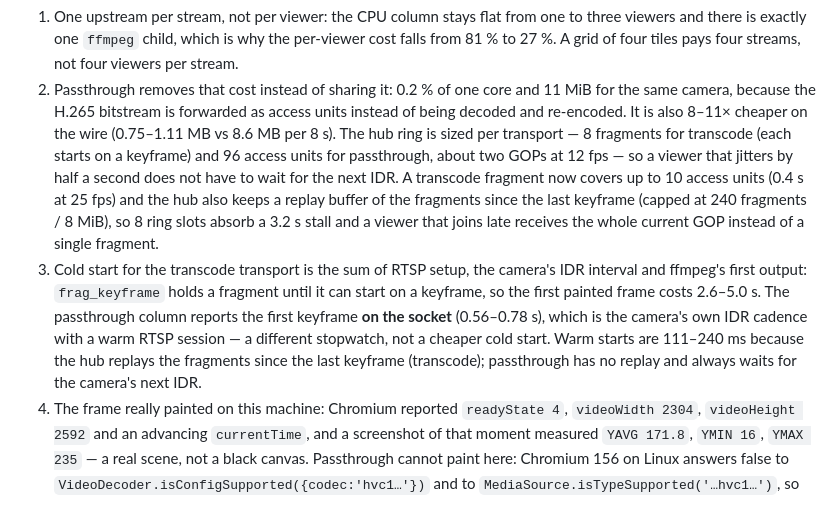
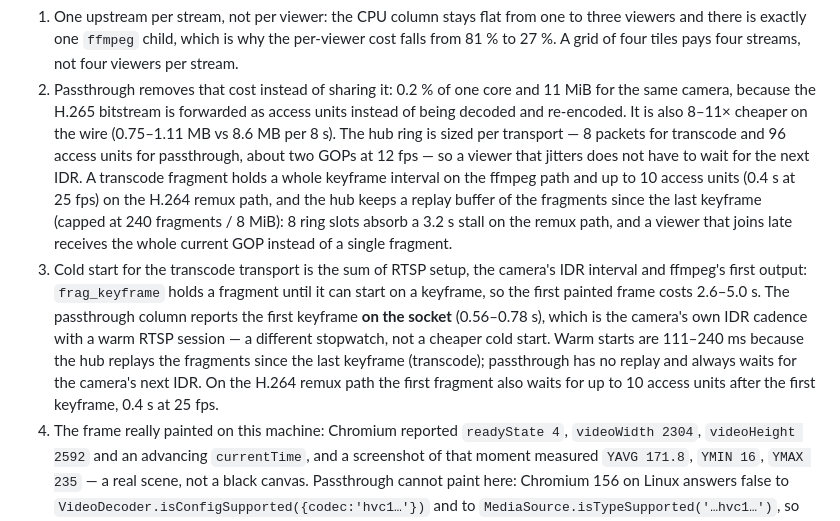
Before and after one commit to tickernelz/proview-cctv-web, a Markdown page: docs/performance.md, the part around the change. Drawn GitHub-style.

Commit message:
docs(perf): describe the replay buffer and the remux fragment size
The ring paragraph still said every transcode fragment starts on a keyframe,
which only holds for the ffmpeg path now. It also missed the replay buffer and
the 0.4 s fill of a remux fragment, and parity.md still described replay as the
newest fragment only.

```diff
--- a/docs/performance.md
+++ b/docs/performance.md
@@ -195,13 +195,14 @@ Reading the numbers:
    11 MiB for the same camera, because the H.265 bitstream is forwarded as
    access units instead of being decoded and re-encoded. It is also 8–11×
    cheaper on the wire (0.75–1.11 MB vs 8.6 MB per 8 s). The hub ring is sized
-   per transport — 8 fragments for transcode (each starts on a keyframe) and 96
-   access units for passthrough, about two GOPs at 12 fps — so a viewer that
-   jitters by half a second does not have to wait for the next IDR. A transcode
-   fragment now covers up to 10 access units (0.4 s at 25 fps) and the hub also
-   keeps a replay buffer of the fragments since the last keyframe (capped at 240
-   fragments / 8 MiB), so 8 ring slots absorb a 3.2 s stall and a viewer that
-   joins late receives the whole current GOP instead of a single fragment.
+   per transport — 8 packets for transcode and 96 access units for passthrough,
+   about two GOPs at 12 fps — so a viewer that jitters does not have to wait for
+   the next IDR. A transcode fragment holds a whole keyframe interval on the
+   ffmpeg path and up to 10 access units (0.4 s at 25 fps) on the H.264 remux
+   path, and the hub keeps a replay buffer of the fragments since the last
+   keyframe (capped at 240 fragments / 8 MiB): 8 ring slots absorb a 3.2 s
+   stall on the remux path, and a viewer that joins late receives the whole
+   current GOP instead of a single fragment.
 3. Cold start for the transcode transport is the sum of RTSP setup, the
    camera's IDR interval and ffmpeg's first output: `frag_keyframe` holds a
    fragment until it can start on a keyframe, so the first painted frame
@@ -210,7 +211,8 @@ Reading the numbers:
    a warm RTSP session — a different stopwatch, not a cheaper cold start.
    Warm starts are 111–240 ms because the hub replays the fragments since the
    last keyframe (transcode); passthrough has no replay and always waits for the
-   camera's next IDR.
+   camera's next IDR. On the H.264 remux path the first fragment also waits for
+   up to 10 access units after the first keyframe, 0.4 s at 25 fps.
 4. The frame really painted on this machine: Chromium reported `readyState 4`,
    `videoWidth 2304`, `videoHeight 2592` and an advancing `currentTime`, and a
    screenshot of that moment measured `YAVG 171.8`, `YMIN 16`, `YMAX 235` — a
```
Also changed, not shown: docs/parity.md (+1 -1 lines).
